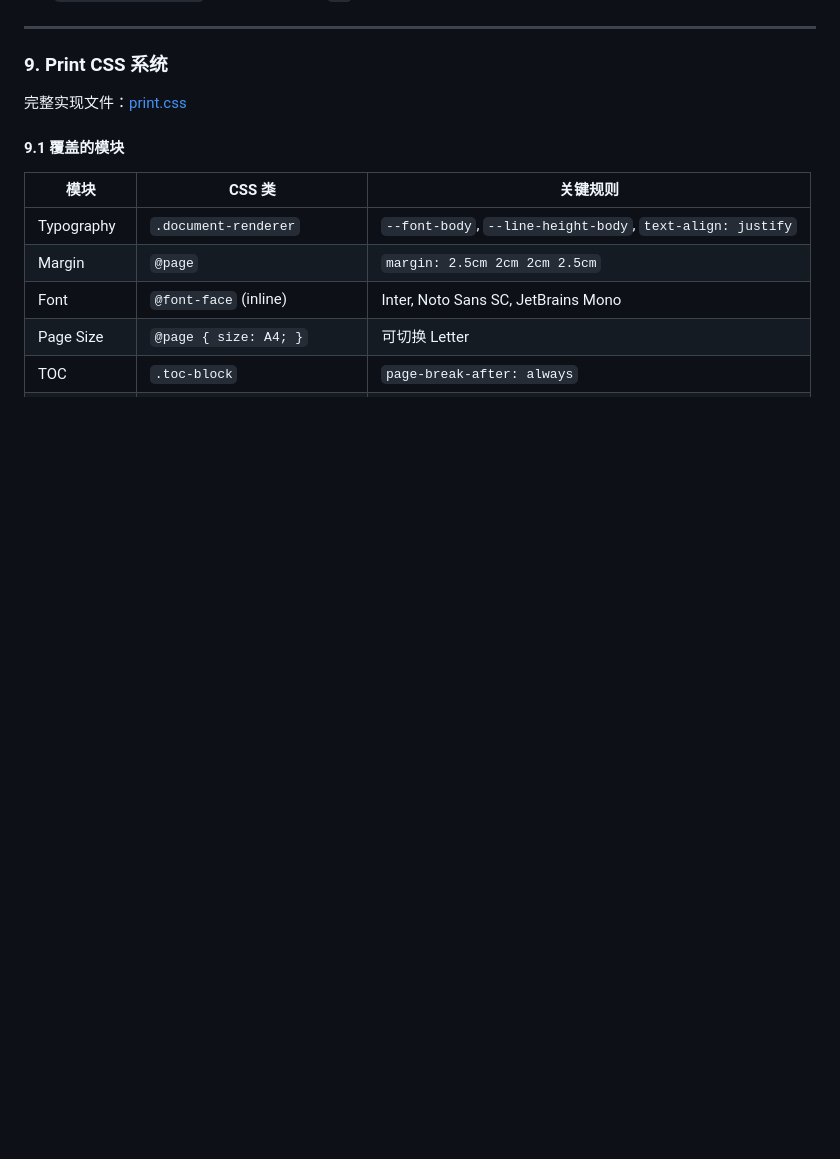
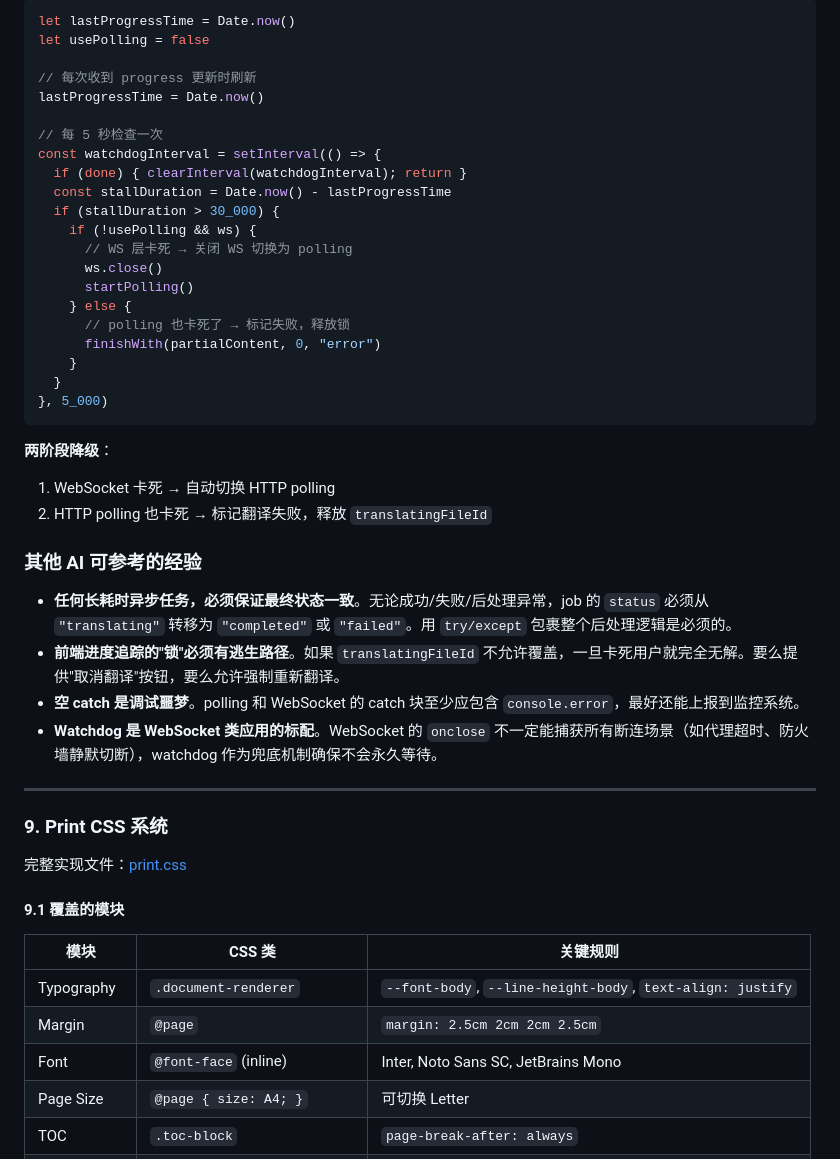
Before and after one commit to DreamPerday/PaperLens, a Markdown page: DEV_NOTES.md, the part around one of its changes. Rendered like a GitHub page; blank space fills up the shorter version.

````diff
--- a/DEV_NOTES.md
+++ b/DEV_NOTES.md
@@ -1612,3 +1700,37 @@ Tokens: 1.5M  |  ¥3.50
+```typescript
+let lastProgressTime = Date.now()
+let usePolling = false
+
+// 每次收到 progress 更新时刷新
+lastProgressTime = Date.now()
+
+// 每 5 秒检查一次
+const watchdogInterval = setInterval(() => {
+  if (done) { clearInterval(watchdogInterval); return }
+  const stallDuration = Date.now() - lastProgressTime
+  if (stallDuration > 30_000) {
+    if (!usePolling && ws) {
+      // WS 层卡死 → 关闭 WS 切换为 polling
+      ws.close()
+      startPolling()
+    } else {
+      // polling 也卡死了 → 标记失败，释放锁
+      finishWith(partialContent, 0, "error")
+    }
+  }
+}, 5_000)
+```
+
+**两阶段降级**：
+1. WebSocket 卡死 → 自动切换 HTTP polling
+2. HTTP polling 也卡死 → 标记翻译失败，释放 `translatingFileId`
+
+### 其他 AI 可参考的经验
+
+- **任何长耗时异步任务，必须保证最终状态一致**。无论成功/失败/后处理异常，job 的 `status` 必须从 `"translating"` 转移为 `"completed"` 或 `"failed"`。用 `try/except` 包裹整个后处理逻辑是必须的。
+- **前端进度追踪的"锁"必须有逃生路径**。如果 `translatingFileId` 不允许覆盖，一旦卡死用户就完全无解。要么提供"取消翻译"按钮，要么允许强制重新翻译。
+- **空 catch 是调试噩梦**。polling 和 WebSocket 的 catch 块至少应包含 `console.error`，最好还能上报到监控系统。
+- **Watchdog 是 WebSocket 类应用的标配**。WebSocket 的 `onclose` 不一定能捕获所有断连场景（如代理超时、防火墙静默切断），watchdog 作为兜底机制确保不会永久等待。
 
 ---
 
````
Also changed, not shown: other parts of DEV_NOTES.md (+88 -0 lines).
